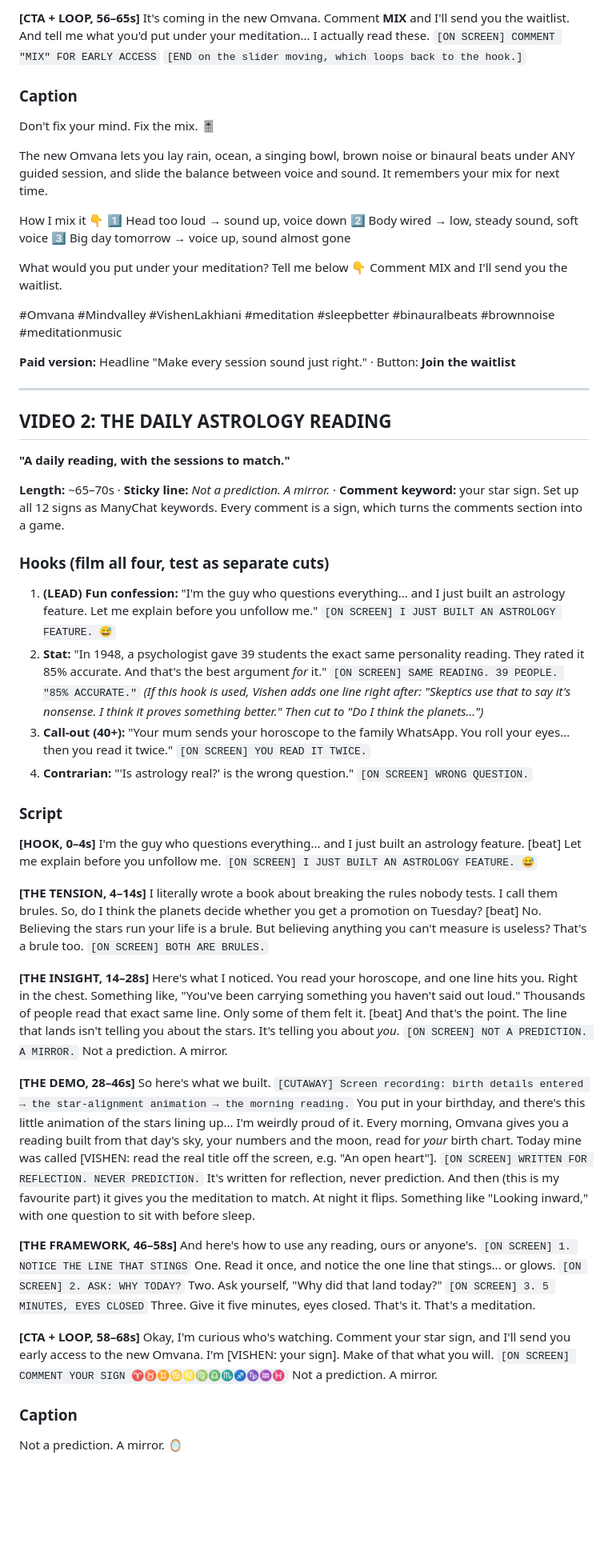
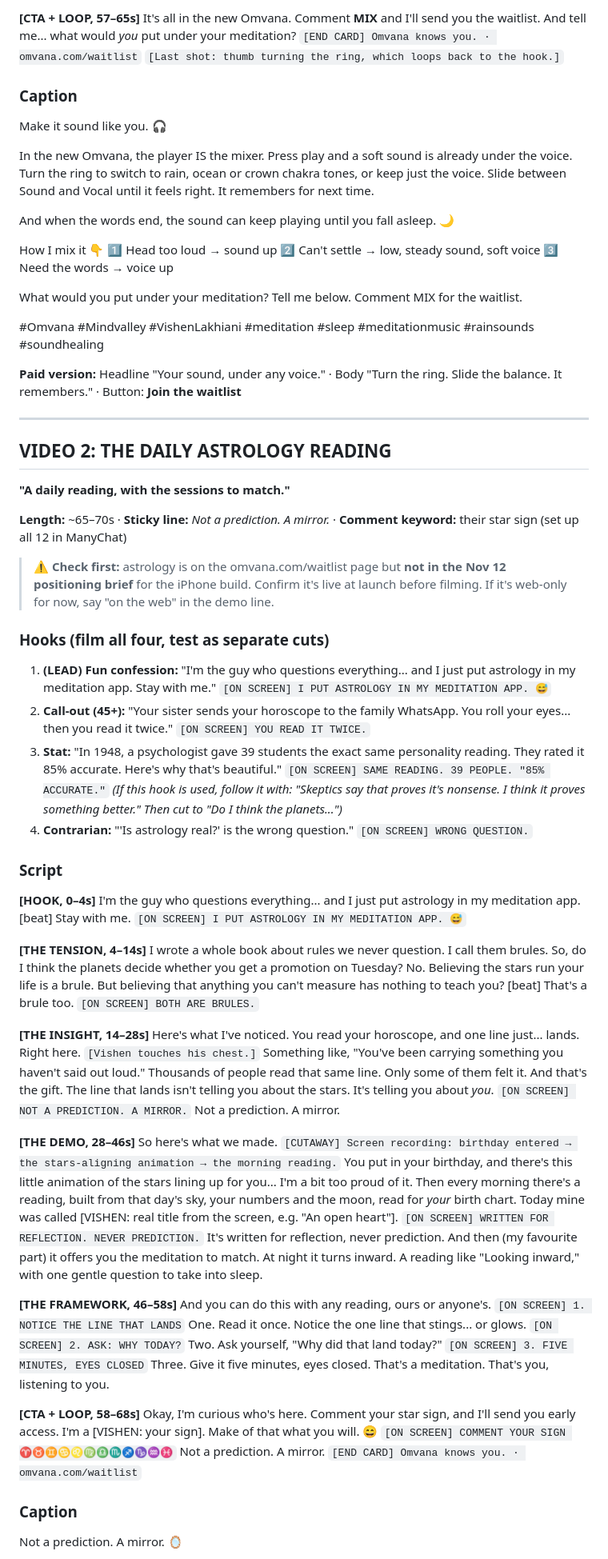
Before and after one commit to ramyarednam/mindvalley, a Markdown page: content/omvana/omvana-launch-video-scripts.md, the part around one of its changes. Shown at 80% size. Drawn GitHub-style; blank space fills up the shorter version.

```diff
--- a/content/omvana/omvana-launch-video-scripts.md
+++ b/content/omvana/omvana-launch-video-scripts.md
@@ -72,89 +80,94 @@ My mix right now? [VISHEN: your real go-to, e.g. "6 Phase with rain, about 70% v
 
-**[CTA + LOOP, 56–65s]**
-It's coming in the new Omvana. Comment **MIX** and I'll send you the waitlist.
-And tell me what you'd put under your meditation... I actually read these.
-`[ON SCREEN] COMMENT "MIX" FOR EARLY ACCESS`
-`[END on the slider moving, which loops back to the hook.]`
+**[CTA + LOOP, 57–65s]**
+It's all in the new Omvana. Comment **MIX** and I'll send you the waitlist.
+And tell me... what would *you* put under your meditation?
+`[END CARD] Omvana knows you. · omvana.com/waitlist`
+`[Last shot: thumb turning the ring, which loops back to the hook.]`
 
 ### Caption
-Don't fix your mind. Fix the mix. 🎚️
+Make it sound like you. 🎧
 
-The new Omvana lets you lay rain, ocean, a singing bowl, brown noise or binaural beats under ANY guided session, and slide the balance between voice and sound. It remembers your mix for next time.
+In the new Omvana, the player IS the mixer. Press play and a soft sound is already under the voice. Turn the ring to switch to rain, ocean or crown chakra tones, or keep just the voice. Slide between Sound and Vocal until it feels right. It remembers for next time.
+
+And when the words end, the sound can keep playing until you fall asleep. 🌙
 
 How I mix it 👇
-1️⃣ Head too loud → sound up, voice down
-2️⃣ Body wired → low, steady sound, soft voice
-3️⃣ Big day tomorrow → voice up, sound almost gone
+1️⃣ Head too loud → sound up
+2️⃣ Can't settle → low, steady sound, soft voice
+3️⃣ Need the words → voice up
 
-What would you put under your meditation? Tell me below 👇
-Comment MIX and I'll send you the waitlist.
+What would you put under your meditation? Tell me below.
+Comment MIX for the waitlist.
 
-#Omvana #Mindvalley #VishenLakhiani #meditation #sleepbetter #binauralbeats #brownnoise #meditationmusic
+#Omvana #Mindvalley #VishenLakhiani #meditation #sleep #meditationmusic #rainsounds #soundhealing
 
-**Paid version:** Headline "Make every session sound just right." · Button: **Join the waitlist**
+**Paid version:** Headline "Your sound, under any voice." · Body "Turn the ring. Slide the balance. It remembers." · Button: **Join the waitlist**
 
 ---
 
 ## VIDEO 2: THE DAILY ASTROLOGY READING
 **"A daily reading, with the sessions to match."**
 
-**Length:** ~65–70s · **Sticky line:** *Not a prediction. A mirror.* · **Comment keyword:** your star sign. Set up all 12 signs as ManyChat keywords. Every comment is a sign, which turns the comments section into a game.
+**Length:** ~65–70s · **Sticky line:** *Not a prediction. A mirror.* · **Comment keyword:** their star sign (set up all 12 in ManyChat)
+
+> ⚠️ **Check first:** astrology is on the omvana.com/waitlist page but **not in the Nov 12 positioning brief** for the iPhone build. Confirm it's live at launch before filming. If it's web-only for now, say "on the web" in the demo line.
 
 ### Hooks (film all four, test as separate cuts)
-1. **(LEAD) Fun confession:** "I'm the guy who questions everything... and I just built an astrology feature. Let me explain before you unfollow me."
-   `[ON SCREEN] I JUST BUILT AN ASTROLOGY FEATURE. 😅`
-2. **Stat:** "In 1948, a psychologist gave 39 students the exact same personality reading. They rated it 85% accurate. And that's the best argument *for* it."
+1. **(LEAD) Fun confession:** "I'm the guy who questions everything... and I just put astrology in my meditation app. Stay with me."
+   `[ON SCREEN] I PUT ASTROLOGY IN MY MEDITATION APP. 😅`
+2. **Call-out (45+):** "Your sister sends your horoscope to the family WhatsApp. You roll your eyes... then you read it twice."
+   `[ON SCREEN] YOU READ IT TWICE.`
+3. **Stat:** "In 1948, a psychologist gave 39 students the exact same personality reading. They rated it 85% accurate. Here's why that's beautiful."
    `[ON SCREEN] SAME READING. 39 PEOPLE. "85% ACCURATE."`
-   *(If this hook is used, Vishen adds one line right after: "Skeptics use that to say it's nonsense. I think it proves something better." Then cut to "Do I think the planets...")*
-3. **Call-out (40+):** "Your mum sends your horoscope to the family WhatsApp. You roll your eyes... then you read it twice."
-   `[ON SCREEN] YOU READ IT TWICE.`
+   *(If this hook is used, follow it with: "Skeptics say that proves it's nonsense. I think it proves something better." Then cut to "Do I think the planets...")*
 4. **Contrarian:** "'Is astrology real?' is the wrong question."
    `[ON SCREEN] WRONG QUESTION.`
 
 ### Script
 
 **[HOOK, 0–4s]**
-I'm the guy who questions everything... and I just built an astrology feature. [beat] Let me explain before you unfollow me.
-`[ON SCREEN] I JUST BUILT AN ASTROLOGY FEATURE. 😅`
+I'm the guy who questions everything... and I just put astrology in my meditation app. [beat] Stay with me.
+`[ON SCREEN] I PUT ASTROLOGY IN MY MEDITATION APP. 😅`
 
 **[THE TENSION, 4–14s]**
-I literally wrote a book about breaking the rules nobody tests. I call them brules.
-So, do I think the planets decide whether you get a promotion on Tuesday? [beat] No. Believing the stars run your life is a brule.
-But believing anything you can't measure is useless? That's a brule too.
+I wrote a whole book about rules we never question. I call them brules.
+So, do I think the planets decide whether you get a promotion on Tuesday? No. Believing the stars run your life is a brule.
+But believing that anything you can't measure has nothing to teach you? [beat] That's a brule too.
 `[ON SCREEN] BOTH ARE BRULES.`
 
 **[THE INSIGHT, 14–28s]**
-Here's what I noticed. You read your horoscope, and one line hits you. Right in the chest. Something like, "You've been carrying something you haven't said out loud."
-Thousands of people read that exact same line. Only some of them felt it. [beat]
-And that's the point. The line that lands isn't telling you about the stars. It's telling you about *you*.
+Here's what I've noticed. You read your horoscope, and one line just... lands. Right here. `[Vishen touches his chest.]` Something like, "You've been carrying something you haven't said out loud."
+Thousands of people read that same line. Only some of them felt it.
+And that's the gift. The line that lands isn't telling you about the stars. It's telling you about *you*.
 `[ON SCREEN] NOT A PREDICTION. A MIRROR.`
 Not a prediction. A mirror.
 
 **[THE DEMO, 28–46s]**
-So here's what we built.
-`[CUTAWAY] Screen recording: birth details entered → the star-alignment animation → the morning reading.`
-You put in your birthday, and there's this little animation of the stars lining up... I'm weirdly proud of it.
-Every morning, Omvana gives you a reading built from that day's sky, your numbers and the moon, read for *your* birth chart.
-Today mine was called [VISHEN: read the real title off the screen, e.g. "An open heart"].
+So here's what we made.
+`[CUTAWAY] Screen recording: birthday entered → the stars-aligning animation → the morning reading.`
+You put in your birthday, and there's this little animation of the stars lining up for you... I'm a bit too proud of it.
+Then every morning there's a reading, built from that day's sky, your numbers and the moon, read for *your* birth chart.
+Today mine was called [VISHEN: real title from the screen, e.g. "An open heart"].
 `[ON SCREEN] WRITTEN FOR REFLECTION. NEVER PREDICTION.`
-It's written for reflection, never prediction. And then (this is my favourite part) it gives you the meditation to match.
-At night it flips. Something like "Looking inward," with one question to sit with before sleep.
+It's written for reflection, never prediction. And then (my favourite part) it offers you the meditation to match.
+At night it turns inward. A reading like "Looking inward," with one gentle question to take into sleep.
 
 **[THE FRAMEWORK, 46–58s]**
-And here's how to use any reading, ours or anyone's.
-`[ON SCREEN] 1. NOTICE THE LINE THAT STINGS`
-One. Read it once, and notice the one line that stings... or glows.
+And you can do this with any reading, ours or anyone's.
+`[ON SCREEN] 1. NOTICE THE LINE THAT LANDS`
+One. Read it once. Notice the one line that stings... or glows.
 `[ON SCREEN] 2. ASK: WHY TODAY?`
 Two. Ask yourself, "Why did that land today?"
-`[ON SCREEN] 3. 5 MINUTES, EYES CLOSED`
+`[ON SCREEN] 3. FIVE MINUTES, EYES CLOSED`
 Three. Give it five minutes, eyes closed.
-That's it. That's a meditation.
+That's a meditation. That's you, listening to you.
 
 **[CTA + LOOP, 58–68s]**
-Okay, I'm curious who's watching. Comment your star sign, and I'll send you early access to the new Omvana.
-I'm [VISHEN: your sign]. Make of that what you will.
+Okay, I'm curious who's here. Comment your star sign, and I'll send you early access.
+I'm a [VISHEN: your sign]. Make of that what you will. 😄
 `[ON SCREEN] COMMENT YOUR SIGN ♈♉♊♋♌♍♎♏♐♑♒♓`
 Not a prediction. A mirror.
+`[END CARD] Omvana knows you. · omvana.com/waitlist`
 
 ### Caption
 Not a prediction. A mirror. 🪞
```
Also changed, not shown: other parts of content/omvana/omvana-launch-video-scripts.md (+125 -107 lines).
